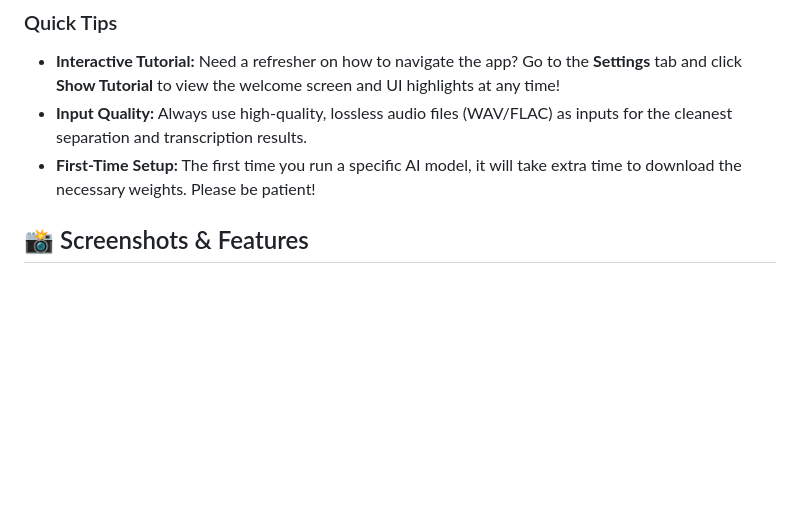
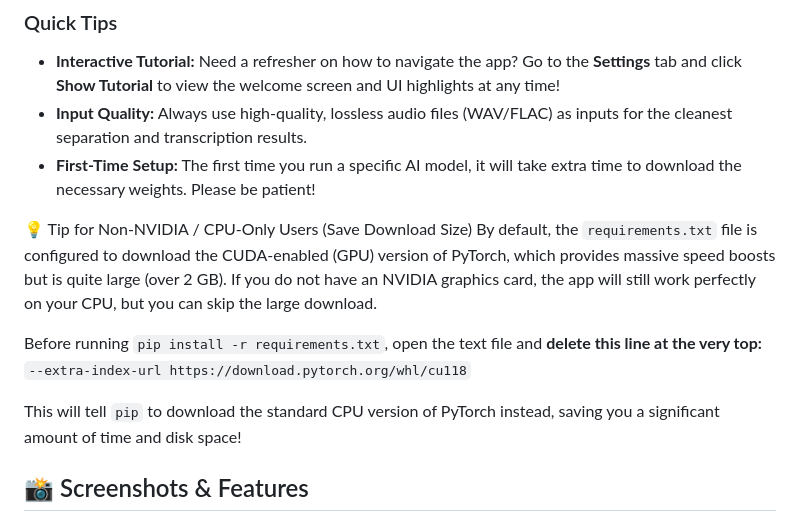
Before and after one commit to krivanekroman76/DiplomaThesis, a Markdown page: README.md, the part around the change. Rendered like a GitHub page; blank space fills up the shorter version.

```diff
--- a/README.md
+++ b/README.md
@@ -116,6 +116,14 @@ If you plan to use the application without an internet connection, you need to p
 * **Input Quality:** Always use high-quality, lossless audio files (WAV/FLAC) as inputs for the cleanest separation and transcription results.
 * **First-Time Setup:** The first time you run a specific AI model, it will take extra time to download the necessary weights. Please be patient!
 
+💡 Tip for Non-NVIDIA / CPU-Only Users (Save Download Size)
+By default, the `requirements.txt` file is configured to download the CUDA-enabled (GPU) version of PyTorch, which provides massive speed boosts but is quite large (over 2 GB). If you do not have an NVIDIA graphics card, the app will still work perfectly on your CPU, but you can skip the large download.
+
+Before running `pip install -r requirements.txt`, open the text file and **delete this line at the very top:**
+`--extra-index-url https://download.pytorch.org/whl/cu118`
+
+This will tell `pip` to download the standard CPU version of PyTorch instead, saving you a significant amount of time and disk space!
+
 ## 📸 Screenshots & Features
 
 ### Welcome Tutorial Screen
```
